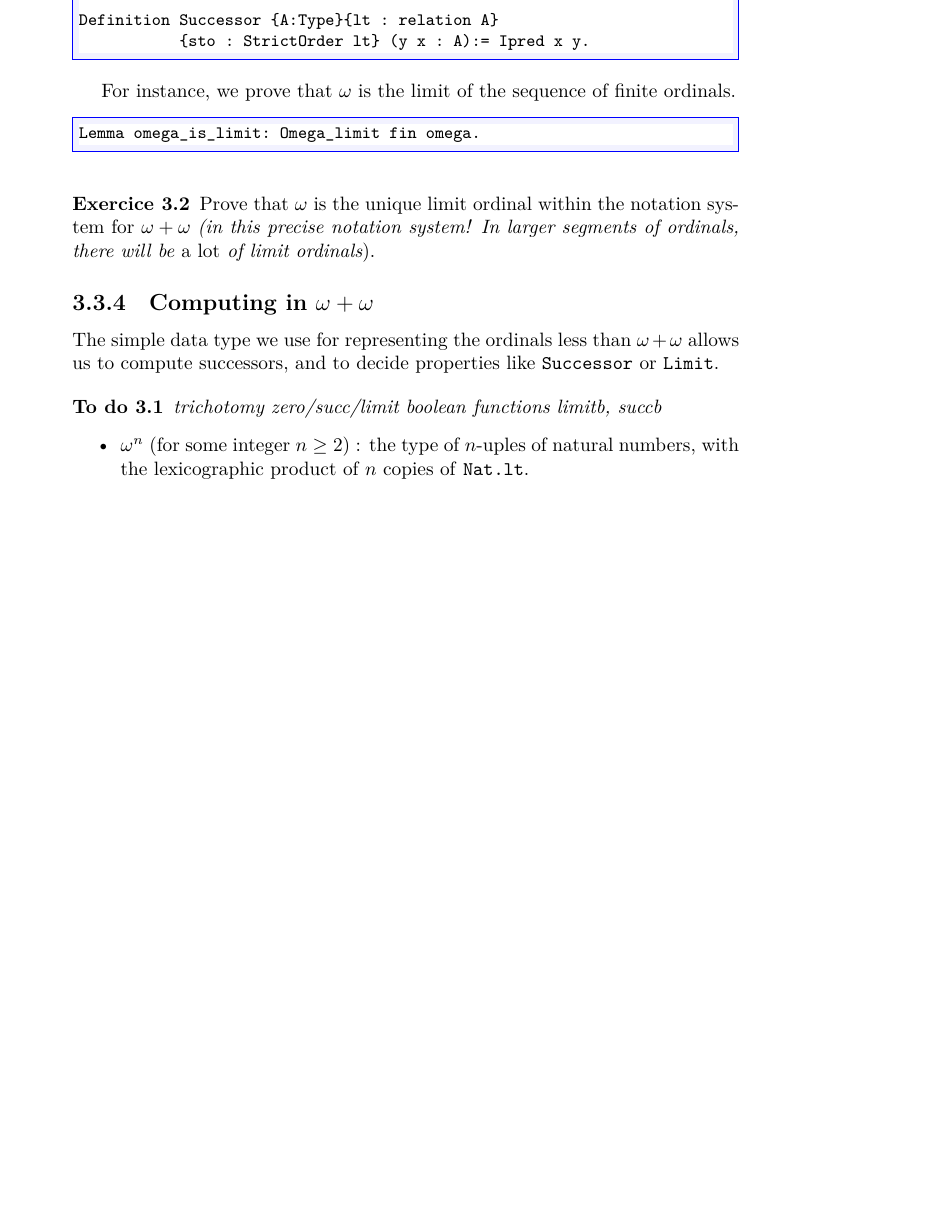
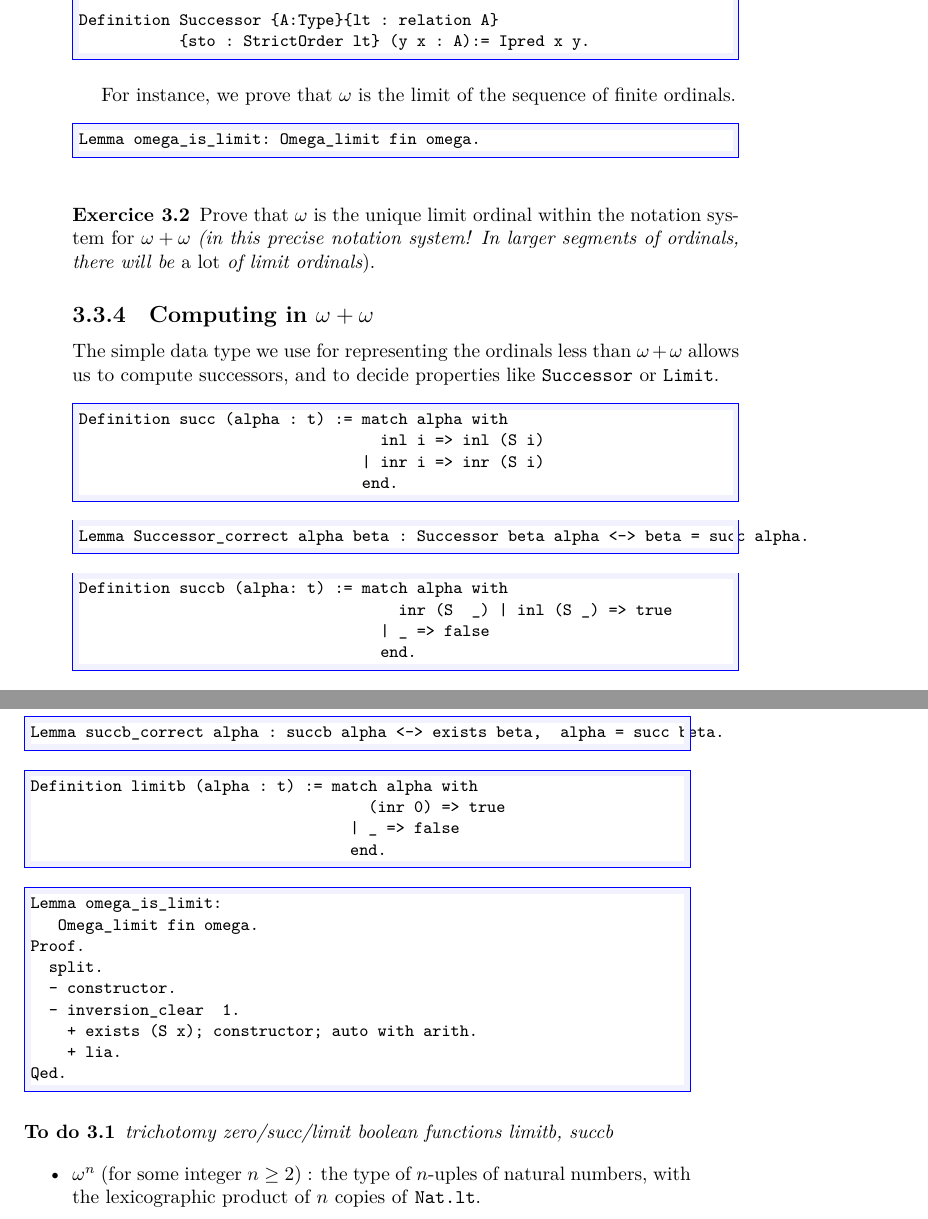
Before and after one commit to coq-community/hydra-battles, a LaTeX thesis (latex/hydras.tex, which reads latex/chapter-ordinals.tex): part of page 53 of 151 before the commit and two parts of pages 53 and 54 of 153 after it, the two joined at a grey line, cut so that both start at the same text, the shorter picture padded with empty space. Compiled offline with XeLaTeX.

Commit message:
Limits_and_Successors now autonomous

```diff
--- a/latex/chapter-ordinals.tex
+++ b/latex/chapter-ordinals.tex
@@ -687,9 +687,59 @@ ordinals, there will be \emph{a lot} of limit ordinals}).
 
 The simple data type we use for representing the ordinals less than $\omega+\omega$ allows us to compute successors, and to decide properties like \texttt{Successor} or \texttt{Limit}.
 
+\begin{Coqsrc}
+Definition succ (alpha : t) := match alpha with
+                                 inl i => inl (S i)
+                               | inr i => inr (S i)
+                               end.
+\end{Coqsrc}
 
 
 
+
+\begin{Coqsrc}
+Lemma Successor_correct alpha beta : Successor beta alpha <-> beta = succ alpha.
+\end{Coqsrc}
+
+
+
+\begin{Coqsrc}
+Definition succb (alpha: t) := match alpha with
+                                   inr (S  _) | inl (S _) => true
+                                 | _ => false
+                                 end.
+\end{Coqsrc}
+
+
+
+\begin{Coqsrc}
+Lemma succb_correct alpha : succb alpha <-> exists beta,  alpha = succ beta.
+\end{Coqsrc}
+
+
+
+
+
+\begin{Coqsrc}
+Definition limitb (alpha : t) := match alpha with
+                                     (inr 0) => true
+                                   | _ => false
+                                   end.
+\end{Coqsrc}
+
+
+
+\begin{Coqsrc}
+Lemma omega_is_limit:
+   Omega_limit fin omega.
+Proof.
+  split.
+  - constructor.
+  - inversion_clear  1.
+    + exists (S x); constructor; auto with arith.
+    + lia.
+Qed.
+\end{Coqsrc}
 
 
 
```
Also changed, not shown: 1 other file.
